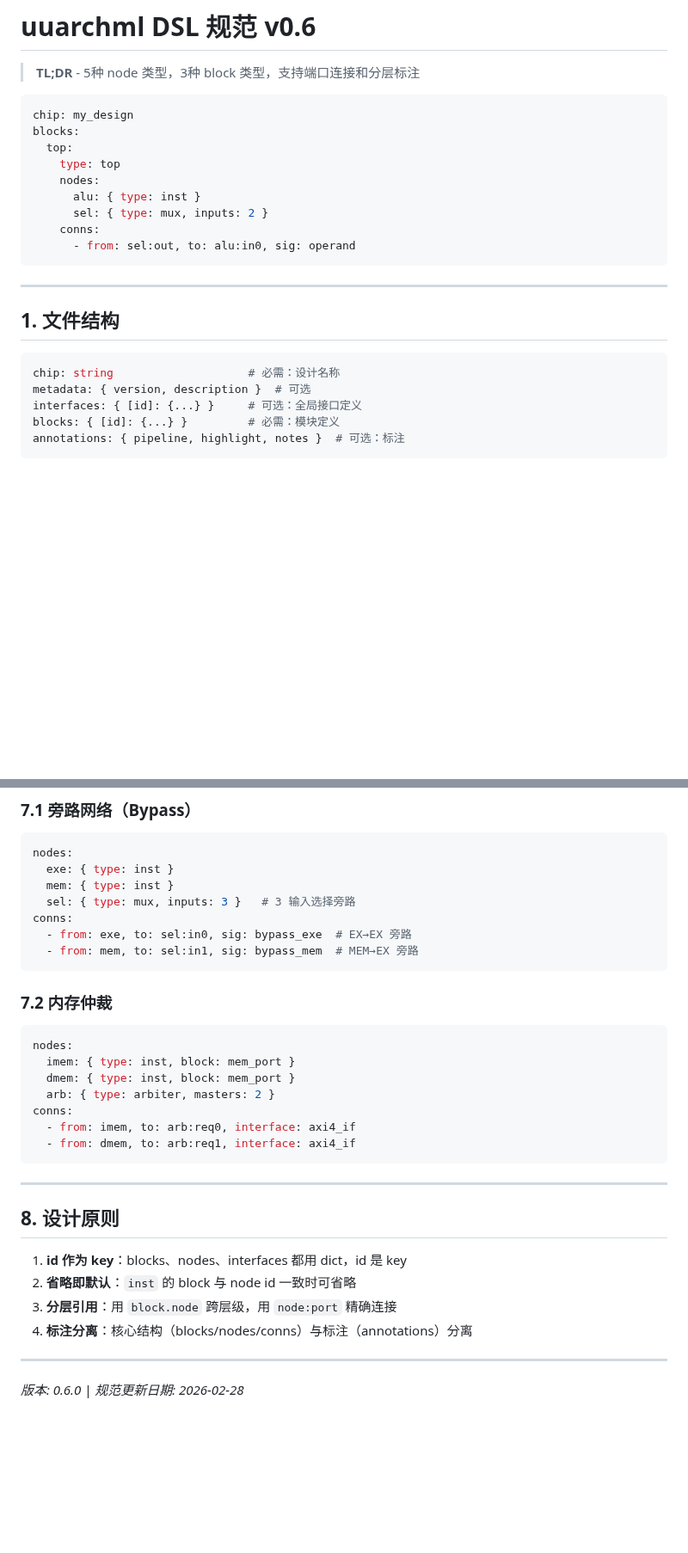
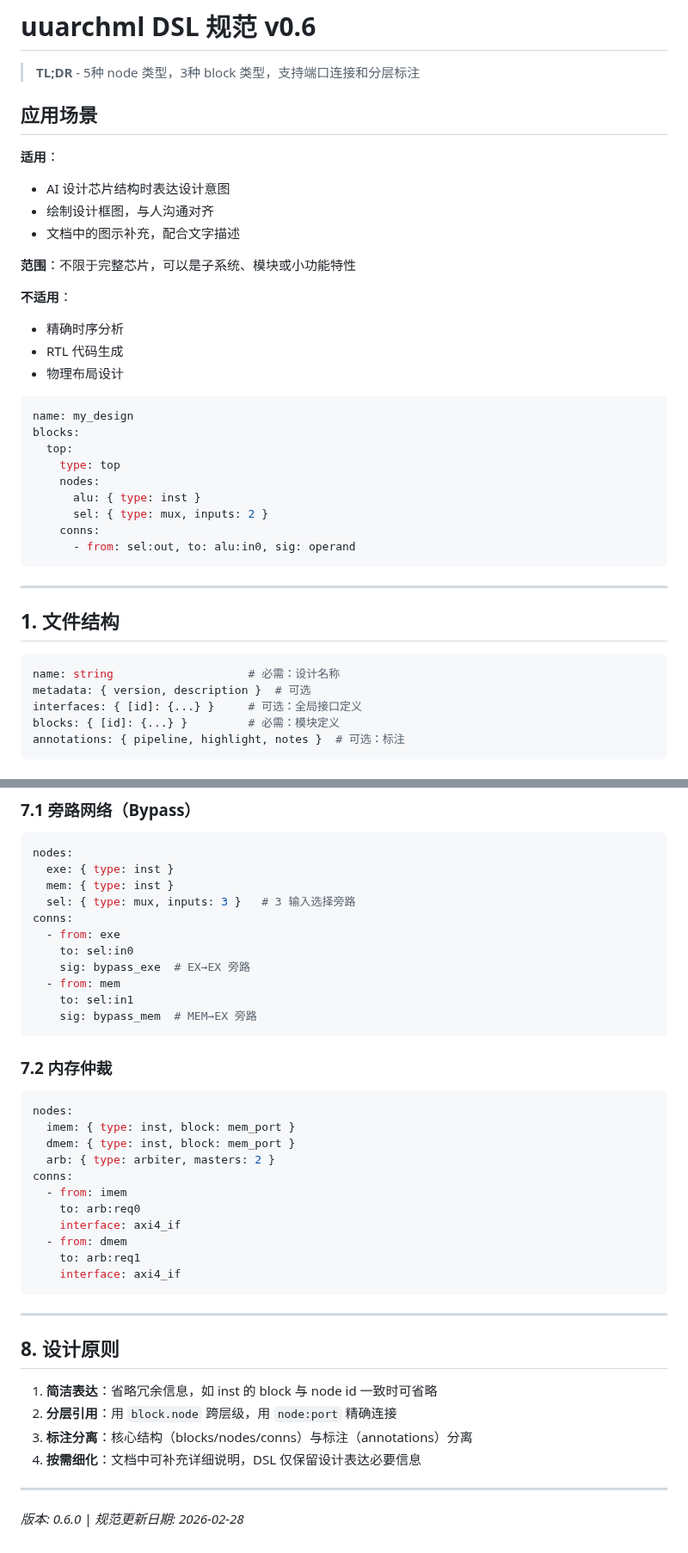
Before and after one commit to invisiblewei/uuarchml, a Markdown page: docs/dsl.md, 2 parts joined by grey strips. Shown at 86% size. GitHub-like rendering; blank space fills up the shorter version.

Commit message:
docs: address PR review comments -应用场景, name字段, 端口语法, 设计原则, YAML格式

````diff
--- a/docs/dsl.md
+++ b/docs/dsl.md
@@ -2,8 +2,22 @@
 
 > **TL;DR** - 5种 node 类型，3种 block 类型，支持端口连接和分层标注
 
+## 应用场景
+
+**适用**：
+- AI 设计芯片结构时表达设计意图
+- 绘制设计框图，与人沟通对齐
+- 文档中的图示补充，配合文字描述
+
+**范围**：不限于完整芯片，可以是子系统、模块或小功能特性
+
+**不适用**：
+- 精确时序分析
+- RTL 代码生成
+- 物理布局设计
+
 ```yaml
-chip: my_design
+name: my_design
 blocks:
   top:
     type: top
@@ -19,7 +33,7 @@ blocks:
 ## 1. 文件结构
 
 ```yaml
-chip: string                    # 必需：设计名称
+name: string                    # 必需：设计名称
 metadata: { version, description }  # 可选
 interfaces: { [id]: {...} }     # 可选：全局接口定义
 blocks: { [id]: {...} }         # 必需：模块定义
@@ -186,8 +202,12 @@ nodes:
   mem: { type: inst }
   sel: { type: mux, inputs: 3 }   # 3 输入选择旁路
 conns:
-  - from: exe, to: sel:in0, sig: bypass_exe  # EX→EX 旁路
-  - from: mem, to: sel:in1, sig: bypass_mem  # MEM→EX 旁路
+  - from: exe
+    to: sel:in0
+    sig: bypass_exe  # EX→EX 旁路
+  - from: mem
+    to: sel:in1
+    sig: bypass_mem  # MEM→EX 旁路
 ```
 
 ### 7.2 内存仲裁
@@ -198,18 +218,22 @@ nodes:
   dmem: { type: inst, block: mem_port }
   arb: { type: arbiter, masters: 2 }
 conns:
-  - from: imem, to: arb:req0, interface: axi4_if
-  - from: dmem, to: arb:req1, interface: axi4_if
+  - from: imem
+    to: arb:req0
+    interface: axi4_if
+  - from: dmem
+    to: arb:req1
+    interface: axi4_if
 ```
 
 ---
 
 ## 8. 设计原则
 
-1. **id 作为 key**：blocks、nodes、interfaces 都用 dict，id 是 key
-2. **省略即默认**：`inst` 的 block 与 node id 一致时可省略
-3. **分层引用**：用 `block.node` 跨层级，用 `node:port` 精确连接
-4. **标注分离**：核心结构（blocks/nodes/conns）与标注（annotations）分离
+1. **简洁表达**：省略冗余信息，如 inst 的 block 与 node id 一致时可省略
+2. **分层引用**：用 `block.node` 跨层级，用 `node:port` 精确连接
+3. **标注分离**：核心结构（blocks/nodes/conns）与标注（annotations）分离
+4. **按需细化**：文档中可补充详细说明，DSL 仅保留设计表达必要信息
 
 ---
 
````
Also changed, not shown: other parts of docs/dsl.md (+5 -3 lines).
